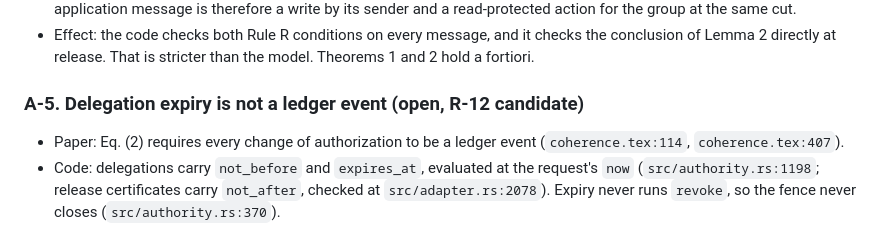
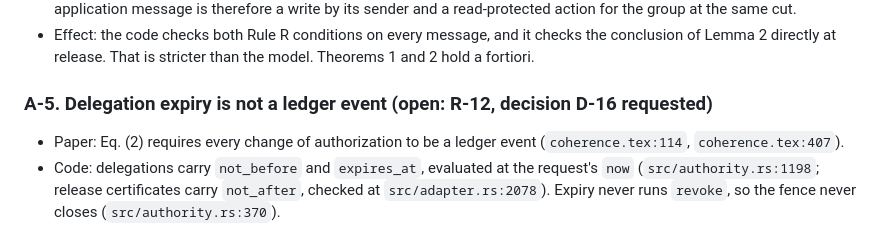
Before and after one commit to dasobral/agent-trust, a Markdown page: formal/notes/alignment-2026-10-25.md, the part around the change. Drawn GitHub-style.

```diff
--- a/formal/notes/alignment-2026-10-25.md
+++ b/formal/notes/alignment-2026-10-25.md
@@ -65,7 +65,7 @@ Daniel's call), **open** (tracked work).
   checks the conclusion of Lemma 2 directly at release. That is stricter
   than the model. Theorems 1 and 2 hold a fortiori.
 
-### A-5. Delegation expiry is not a ledger event (**open**, R-12 candidate)
+### A-5. Delegation expiry is not a ledger event (**open**: R-12, decision D-16 requested)
 
 - Paper: Eq. (2) requires every change of authorization to be a ledger
   event (`coherence.tex:114`, `coherence.tex:407`).
```
Also changed, not shown: docs/adapter-contract.md (+5 -0 lines), docs/openmls-compatibility.md (+1 -1 lines).
